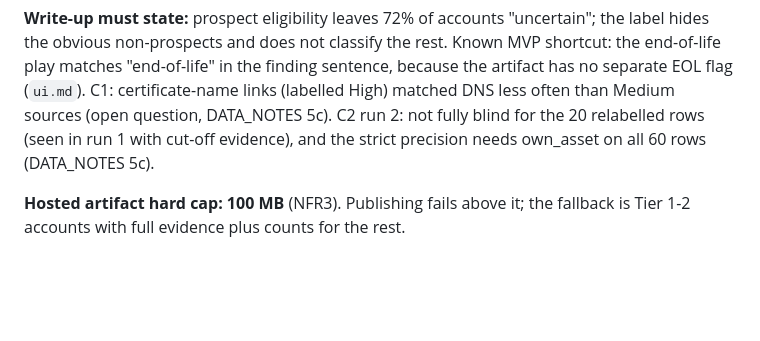
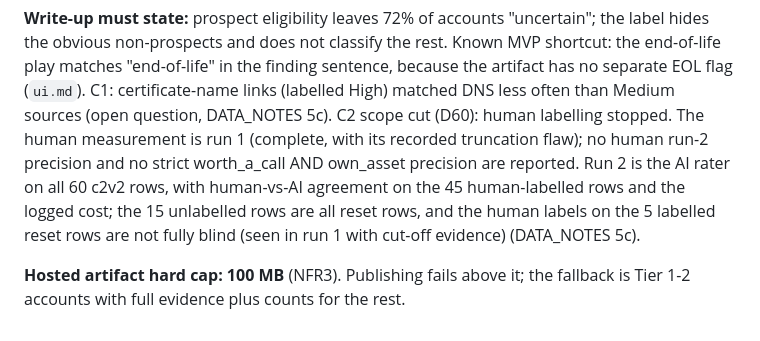
Before and after one commit to joun-kazmi/ai-sales-intelligence-platform, a Markdown page: docs/design/mvp.md, the part around the change. Rendered like a GitHub page; blank space fills up the shorter version.

```diff
--- a/docs/design/mvp.md
+++ b/docs/design/mvp.md
@@ -55,8 +55,12 @@ slot; labelling can start once the label pool is exported.
 the obvious non-prospects and does not classify the rest. Known MVP shortcut: the end-of-life play
 matches "end-of-life" in the finding sentence, because the artifact has no separate EOL flag
 (`ui.md`). C1: certificate-name links (labelled High) matched DNS less often than Medium sources
-(open question, DATA_NOTES 5c). C2 run 2: not fully blind for the 20 relabelled rows (seen in run 1
-with cut-off evidence), and the strict precision needs own_asset on all 60 rows (DATA_NOTES 5c).
+(open question, DATA_NOTES 5c). C2 scope cut (D60): human labelling stopped. The human measurement is
+run 1 (complete, with its recorded truncation flaw); no human run-2 precision and no strict
+worth_a_call AND own_asset precision are reported. Run 2 is the AI rater on all 60 c2v2 rows, with
+human-vs-AI agreement on the 45 human-labelled rows and the logged cost; the 15 unlabelled rows are
+all reset rows, and the human labels on the 5 labelled reset rows are not fully blind (seen in run 1
+with cut-off evidence) (DATA_NOTES 5c).
 
 **Hosted artifact hard cap: 100 MB** (NFR3). Publishing fails above it; the fallback is Tier 1-2
 accounts with full evidence plus counts for the rest.
```
Also changed, not shown: docs/DATA_NOTES.md (+11 -5 lines), docs/DECISIONS.md (+13 -0 lines).
